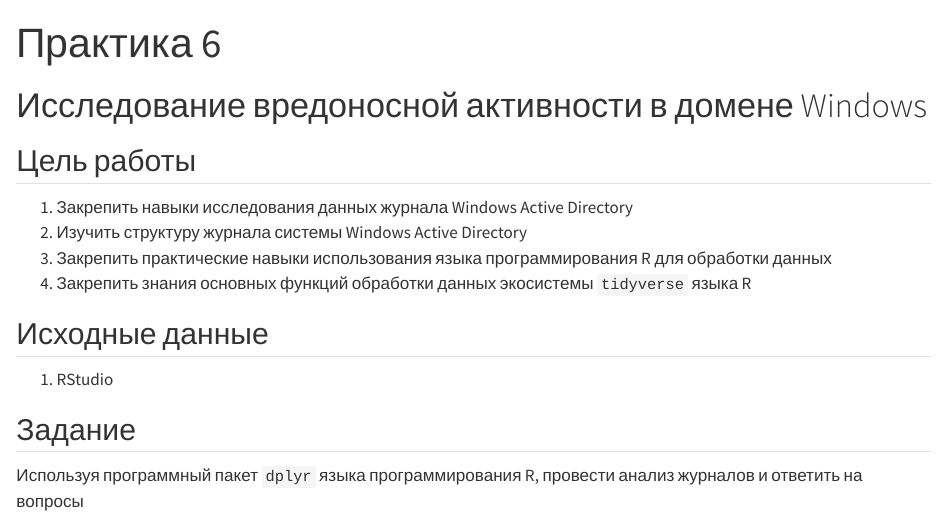
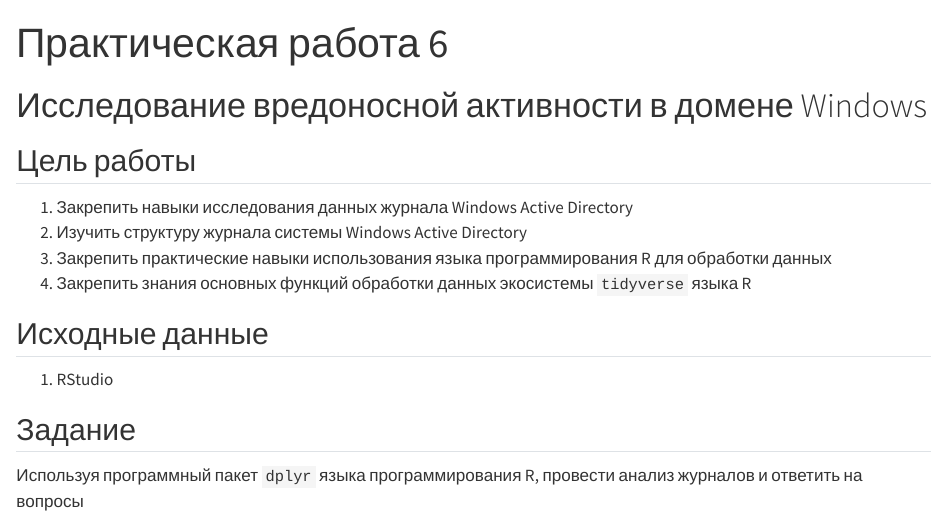
Before and after one commit to alexsndrovandrey1/R_7sem, a Quarto document (PR6/README.qmd): the page in a window 1100 px wide, from its top. Rendered offline with R 4.5, knitr and Pandoc in place of Quarto, with nearby package versions; drawn as R Markdown's standard HTML page in place of the format the file asks for; some code elsewhere in the file could not run offline; long lines of code are wrapped.

Commit message:
fix .qmd

```diff
--- a/PR6/README.qmd
+++ b/PR6/README.qmd
@@ -1,5 +1,5 @@
 ---
-title: "Практика 6"
+title: "Практическая работа 6"
 format:
   md:
     output-file: README.md
```
Also changed, not shown: PR6/README.qmd (2 more changed lines).
